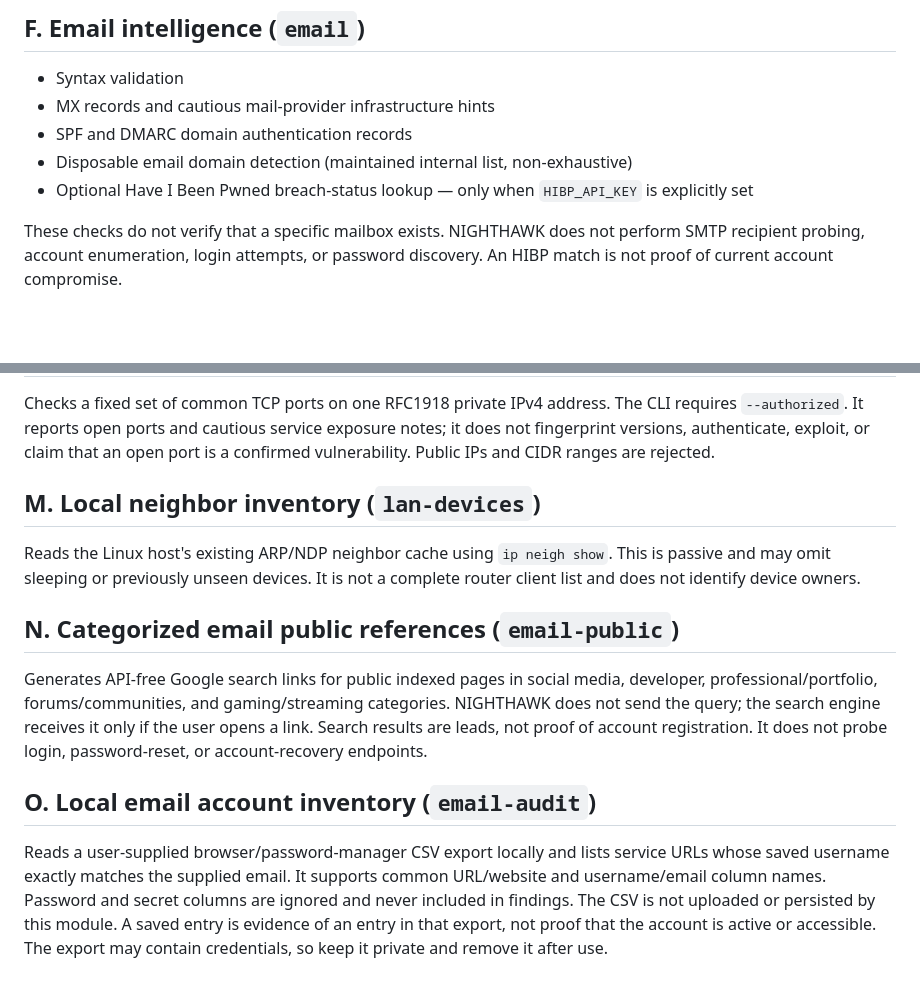
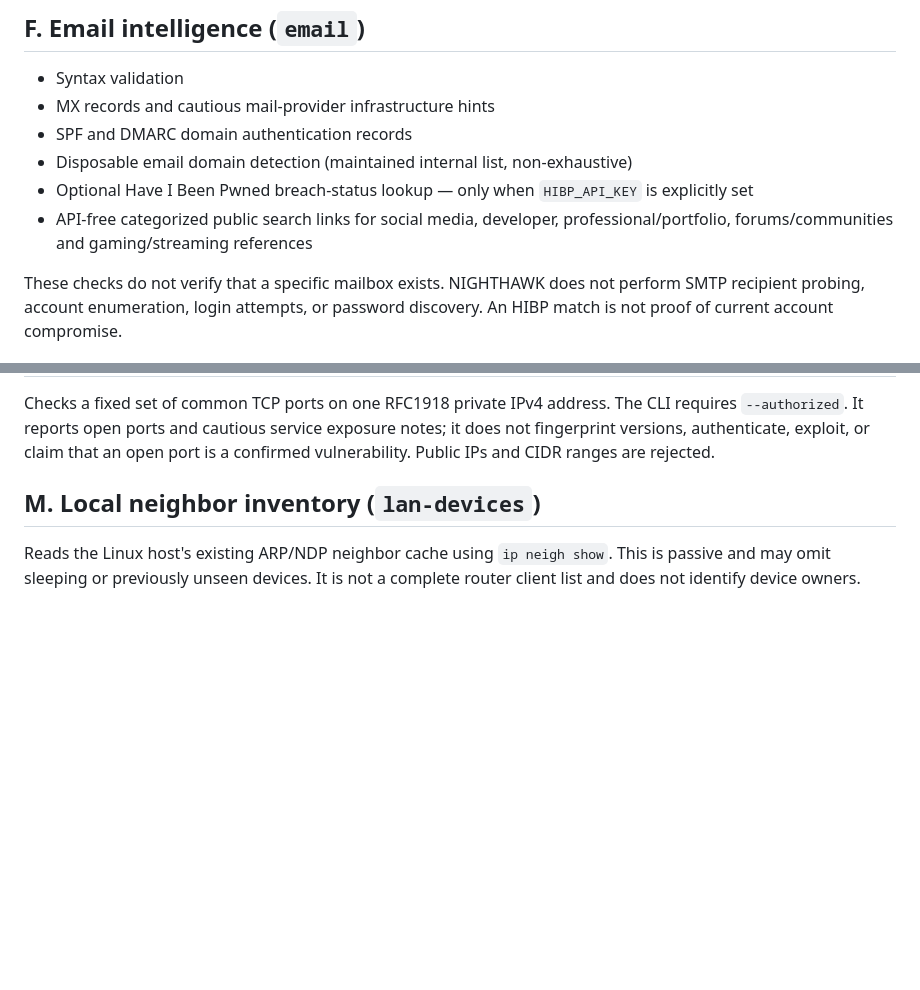
Before and after one commit to sbdhkfl/NIGHTHAWK, a Markdown page: docs/MODULES.md, 2 parts joined by grey strips. Rendered like a GitHub page; blank space fills up the shorter version.

Commit message:
Document one email module

```diff
--- a/docs/MODULES.md
+++ b/docs/MODULES.md
@@ -45,6 +45,7 @@ geolocation is claimed.
 - SPF and DMARC domain authentication records
 - Disposable email domain detection (maintained internal list, non-exhaustive)
 - Optional Have I Been Pwned breach-status lookup — only when `HIBP_API_KEY` is explicitly set
+- API-free categorized public search links for social media, developer, professional/portfolio, forums/communities and gaming/streaming references
 
 These checks do not verify that a specific mailbox exists. NIGHTHAWK does not
 perform SMTP recipient probing, account enumeration, login attempts, or password
@@ -94,23 +95,3 @@ ranges are rejected.
 Reads the Linux host's existing ARP/NDP neighbor cache using `ip neigh show`.
 This is passive and may omit sleeping or previously unseen devices. It is not
 a complete router client list and does not identify device owners.
-
-## N. Categorized email public references (`email-public`)
-
-Generates API-free Google search links for public indexed pages in social media,
-developer, professional/portfolio, forums/communities, and gaming/streaming
-categories. NIGHTHAWK does not send the query; the search engine receives it
-only if the user opens a link. Search results are leads, not proof of account
-registration. It does not probe login, password-reset, or account-recovery
-endpoints.
-
-
-## O. Local email account inventory (`email-audit`)
-
-Reads a user-supplied browser/password-manager CSV export locally and lists
-service URLs whose saved username exactly matches the supplied email. It
-supports common URL/website and username/email column names. Password and
-secret columns are ignored and never included in findings. The CSV is not
-uploaded or persisted by this module. A saved entry is evidence of an entry in
-that export, not proof that the account is active or accessible. The export
-may contain credentials, so keep it private and remove it after use.
```
